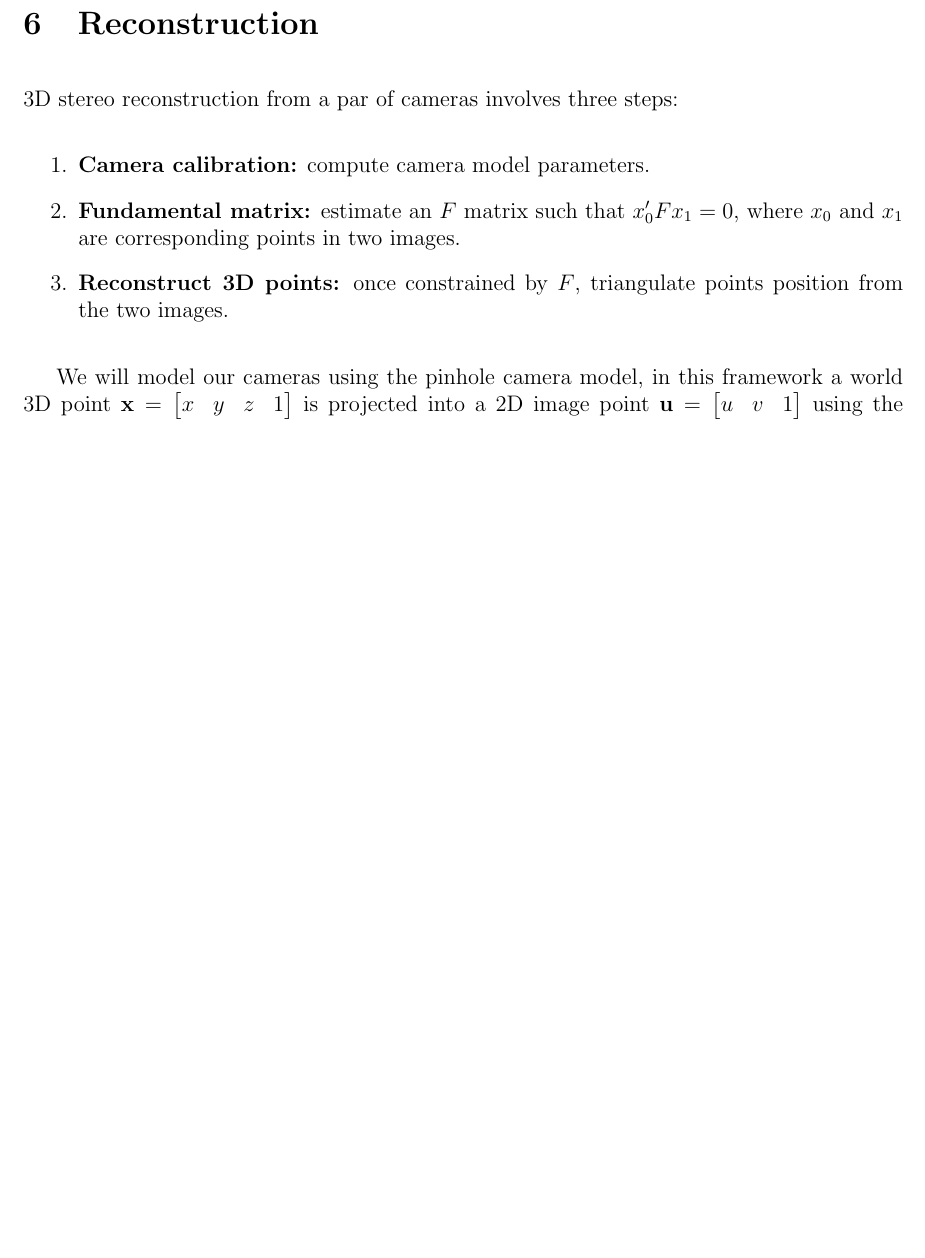
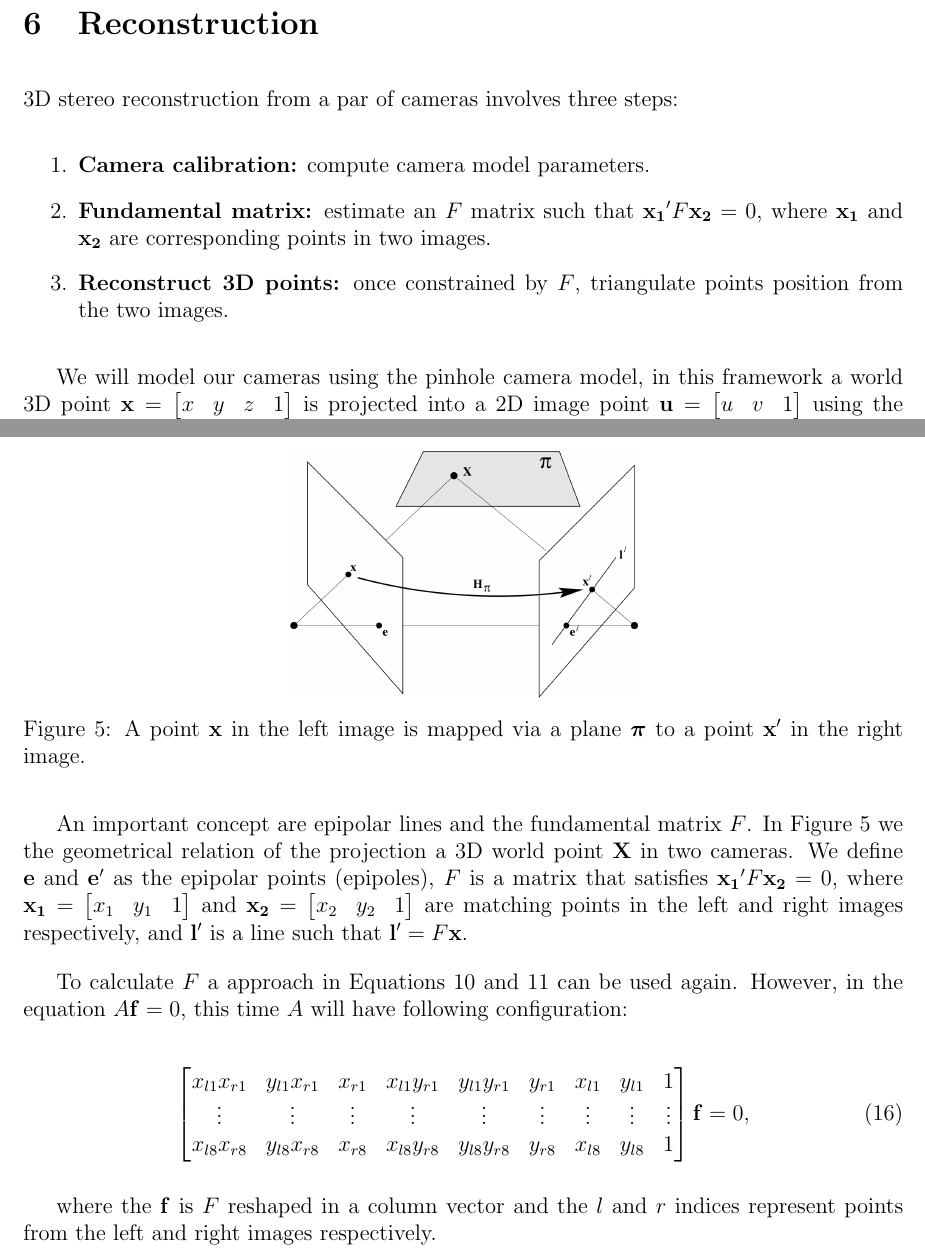
Before and after one commit to Era-Dorta/bath-vu-coursework, a LaTeX document (report/vu_report.tex): part of page 8 of 8 before the commit and two parts of pages 8 and 9 of 9 after it, the two joined at a grey line, cut so that both start at the same text, the shorter picture padded with empty space. Compiled offline with pdfLaTeX.

Commit message:
Added fundamental matrix solving equations

```diff
--- a/report/vu_report.tex
+++ b/report/vu_report.tex
@@ -305,7 +305,7 @@ Some results obtained with our code are shown in Figure~\ref{fig:ransacSample}.
 3D stereo reconstruction from a par of cameras involves three steps:
 \begin{enumerate}
 \item \textbf{Camera calibration:} compute camera model parameters.
-\item \textbf{Fundamental matrix:} estimate an $F$ matrix such that $x_0'Fx_1 = 0$, where $x_0$ and $x_1$ are corresponding points in two images.
+\item \textbf{Fundamental matrix:} estimate an $F$ matrix such that $\mathbf{x_1}'F\mathbf{x_2} = 0$, where $\mathbf{x_1}$ and $\mathbf{x_2}$ are corresponding points in two images.
 \item \textbf{Reconstruct 3D points:} once constrained by $F$, triangulate points position from the two images.
 \end{enumerate}
 
@@ -340,6 +340,33 @@ Once we have solved the aforementioned equation with SVD, we need to decompose $
 Since $K$ is an upper triangular matrix, we can use an a $RQ$ decomposition CITE on $P$, where $R$ is upper triangular and $Q$ is orthogonal.
 For the decomposition only the first three columns in $P$ will be used, and $\mathbf{t} = K^{-1}P_4$, where $P_4$ is the last column in $P$.
 
+% Figure with calibration object???
+
+\begin{figure}[htbp!]
+	\centering
+	\includegraphics[width=0.4\textwidth]{images/epipolarLines}
+	\caption{A point $\mathbf{x}$ in the left image is mapped via a plane $\boldsymbol{\pi}$ to a point $\mathbf{x}'$ in the right image.}\label{fig:epipolarLines}
+\end{figure}
+
+An important concept are epipolar lines and the fundamental matrix $F$.
+In Figure~\ref{fig:epipolarLines} we the geometrical relation of the projection a 3D world point $\mathbf{X}$ in two cameras.
+We define $\mathbf{e}$ and $\mathbf{e}'$ as the epipolar points (epipoles), $F$ is a matrix that satisfies $\mathbf{x_1}'F\mathbf{x_2} = 0$, where $\mathbf{x_1} = \begin{bmatrix} x_1 & y_1 & 1 \end{bmatrix}$ and $\mathbf{x_2} = \begin{bmatrix} x_2 & y_2 & 1 \end{bmatrix}$ are matching points in the left and right images respectively, and $\mathbf{l}'$ is a line such that $\mathbf{l}' = F\mathbf{x}$.
+
+To calculate $F$ a approach in Equations~\ref{eq:originalH} and~\ref{eq:derivatingH} can be used again.
+However, in the equation $A\mathbf{f} = 0$, this time $A$ will have following configuration:
+
+\begin{equation}
+\begin{bmatrix}
+x_{l1} x_{r1} & y_{l1} x_{r1} & x_{r1} & x_{l1} y_{r1} & y_{l1} y_{r1} & y_{r1} & x_{l1} & y_{l1} & 1 \\
+\vdots & \vdots & \vdots & \vdots & \vdots & \vdots & \vdots & \vdots & \vdots  \\
+x_{l8} x_{r8} & y_{l8} x_{r8} & x_{r8} & x_{l8} y_{r8} & y_{l8} y_{r8} & y_{r8} & x_{l8} & y_{l8} & 1
+\end{bmatrix}
+\mathbf{f}
+= 0,
+\end{equation}
+
+where the $\mathbf{f}$ is $F$ reshaped in a column vector and the $l$ and $r$ indices represent points from the left and right images respectively.
+
 \end{document}
 
 \section{Results}
```
Also changed, not shown: report/images/epipolarLines.png (added), 1 other file.
